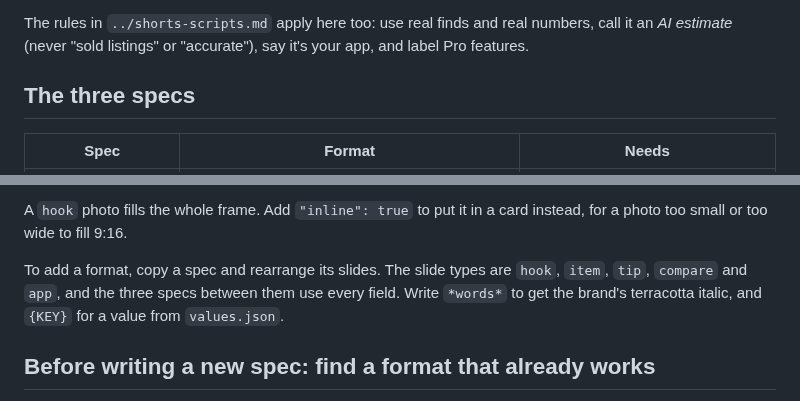
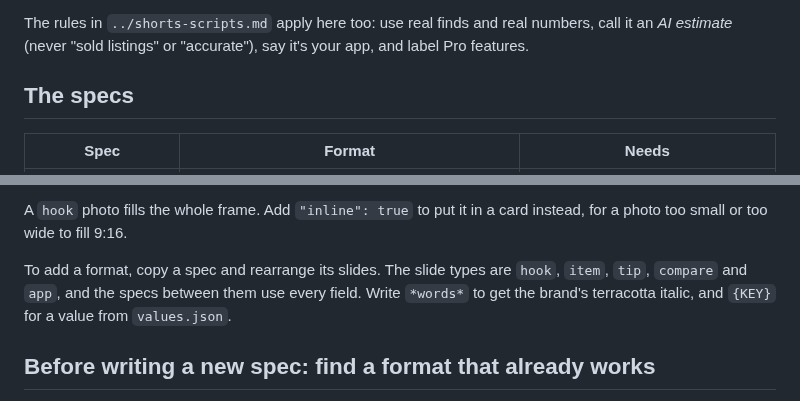
Before and after one commit to hsilviu05/SnapWorth, a Markdown page: marketing/tiktok/README.md, 2 parts joined by grey strips. GitHub-like rendering.

Commit message:
marketing: README counts four specs, not three
Co-Authored-By: Claude Opus 5.5 <noreply@anthropic.com>
Claude-Session: https://claude.ai/code/session_014Nzq2ypT4kNVjiB1MtKDYF

```diff
--- a/marketing/tiktok/README.md
+++ b/marketing/tiktok/README.md
@@ -34,7 +34,7 @@ The rules in `../shorts-scripts.md` apply here too: use real finds and real
 numbers, call it an *AI estimate* (never "sold listings" or "accurate"), say
 it's your app, and label Pro features.
 
-## The three specs
+## The specs
 
 | Spec | Format | Needs |
 |---|---|---|
@@ -49,7 +49,7 @@ it's your app, and label Pro features.
 A `hook` photo fills the whole frame. Add `"inline": true` to put it in a card instead, for a photo too small or too wide to fill 9:16.
 
 To add a format, copy a spec and rearrange its slides. The slide types are
-`hook`, `item`, `tip`, `compare` and `app`, and the three specs between them
+`hook`, `item`, `tip`, `compare` and `app`, and the specs between them
 use every field. Write `*words*` to get the brand's terracotta italic, and
 `{KEY}` for a value from `values.json`.
 
```
